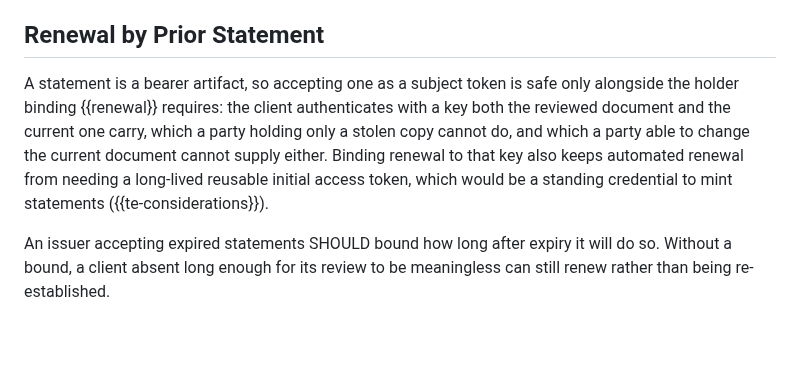
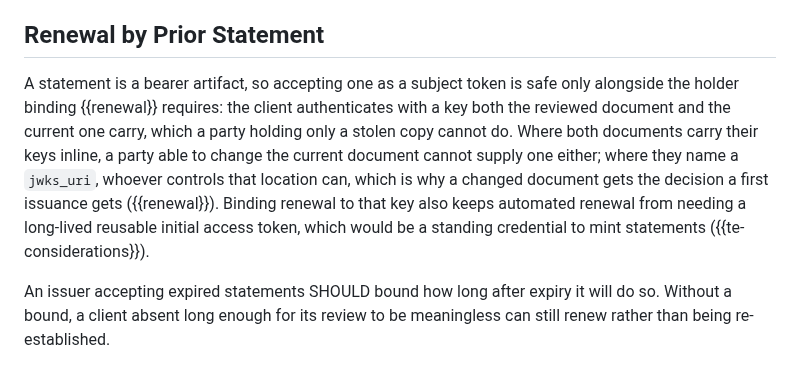
Before and after one commit to mcguinness/draft-mcguinness-oauth-software-statement-issuance, a Markdown page: draft-mcguinness-oauth-cimd-sw-stmt-issuance.md, the part around the change. Drawn GitHub-style; blank space fills up the shorter version.

Commit message:
Correct what renewal binding protects against

```diff
--- a/draft-mcguinness-oauth-cimd-sw-stmt-issuance.md
+++ b/draft-mcguinness-oauth-cimd-sw-stmt-issuance.md
@@ -709,7 +709,7 @@ No response parameter transits a browser, but there is also no in-band evidence
 
 ## Renewal by Prior Statement
 
-A statement is a bearer artifact, so accepting one as a subject token is safe only alongside the holder binding {{renewal}} requires: the client authenticates with a key both the reviewed document and the current one carry, which a party holding only a stolen copy cannot do, and which a party able to change the current document cannot supply either. Binding renewal to that key also keeps automated renewal from needing a long-lived reusable initial access token, which would be a standing credential to mint statements ({{te-considerations}}).
+A statement is a bearer artifact, so accepting one as a subject token is safe only alongside the holder binding {{renewal}} requires: the client authenticates with a key both the reviewed document and the current one carry, which a party holding only a stolen copy cannot do. Where both documents carry their keys inline, a party able to change the current document cannot supply one either; where they name a `jwks_uri`, whoever controls that location can, which is why a changed document gets the decision a first issuance gets ({{renewal}}). Binding renewal to that key also keeps automated renewal from needing a long-lived reusable initial access token, which would be a standing credential to mint statements ({{te-considerations}}).
 
 An issuer accepting expired statements SHOULD bound how long after expiry it will do so. Without a bound, a client absent long enough for its review to be meaningless can still renew rather than being re-established.
 
```
